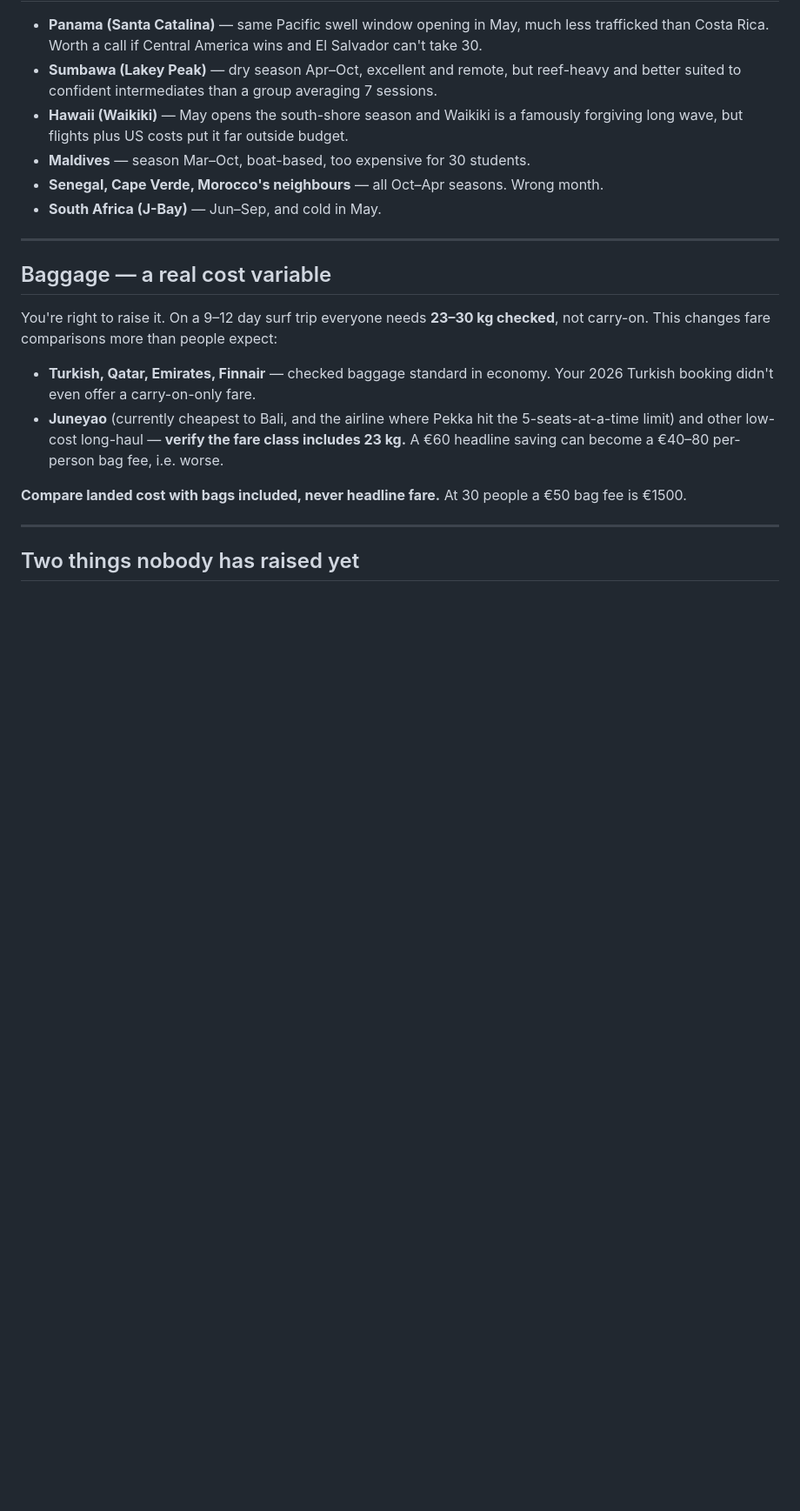
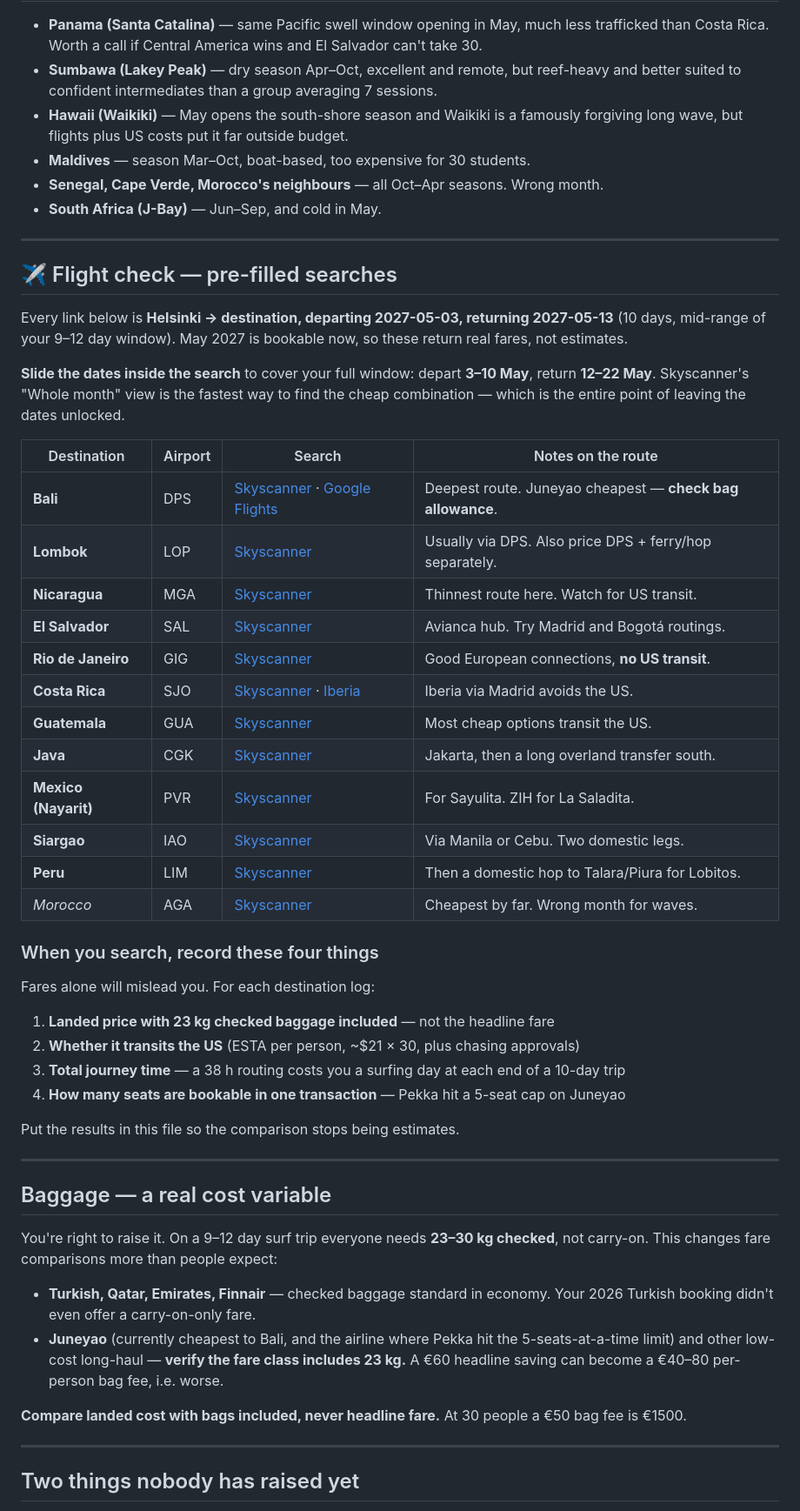
Before and after one commit to joeljussila/porsurffi, a Markdown page: docs/2027-destination-ranking.md, the part around the change. Shown at 87% size. Drawn GitHub-style; blank space fills up the shorter version.

Commit message:
Add pre-filled flight searches for every destination
Previously only Bali and Costa Rica had flight links, so the doc could not
actually be used to check fares.

Adds a table of Skyscanner searches pre-filled HEL to each destination for
2027-05-03 to 05-13, with a note to slide within the 3-10 May departure and
9-12 day window. Also lists the four things to record per search: landed
price with 23kg bag, US transit, journey time, and bookable seats per
transaction.

Co-Authored-By: Claude Opus 5 <noreply@anthropic.com>

```diff
--- a/docs/2027-destination-ranking.md
+++ b/docs/2027-destination-ranking.md
@@ -396,6 +396,44 @@ option in this document. Tikal is further but reachable.
 
 ---
 
+## ✈️ Flight check — pre-filled searches
+
+Every link below is **Helsinki → destination, departing 2027-05-03, returning 2027-05-13**
+(10 days, mid-range of your 9–12 day window). May 2027 is bookable now, so these return real
+fares, not estimates.
+
+**Slide the dates inside the search** to cover your full window: depart **3–10 May**, return
+**12–22 May**. Skyscanner's "Whole month" view is the fastest way to find the cheap combination —
+which is the entire point of leaving the dates unlocked.
+
+| Destination | Airport | Search | Notes on the route |
+| --- | --- | --- | --- |
+| **Bali** | DPS | [Skyscanner](https://www.skyscanner.net/transport/flights/hel/dps/270503/270513/) · [Google Flights](https://www.google.com/travel/flights?q=Flights%20from%20HEL%20to%20DPS%20on%202027-05-03%20returning%202027-05-13) | Deepest route. Juneyao cheapest — **check bag allowance**. |
+| **Lombok** | LOP | [Skyscanner](https://www.skyscanner.net/transport/flights/hel/lop/270503/270513/) | Usually via DPS. Also price DPS + ferry/hop separately. |
+| **Nicaragua** | MGA | [Skyscanner](https://www.skyscanner.net/transport/flights/hel/mga/270503/270513/) | Thinnest route here. Watch for US transit. |
+| **El Salvador** | SAL | [Skyscanner](https://www.skyscanner.net/transport/flights/hel/sal/270503/270513/) | Avianca hub. Try Madrid and Bogotá routings. |
+| **Rio de Janeiro** | GIG | [Skyscanner](https://www.skyscanner.net/transport/flights/hel/gig/270503/270513/) | Good European connections, **no US transit**. |
+| **Costa Rica** | SJO | [Skyscanner](https://www.skyscanner.net/transport/flights/hel/sjo/270503/270513/) · [Iberia](https://www.iberia.com/us/cheap-flights/Helsinki-San-Jose-de-Costa-Rica/) | Iberia via Madrid avoids the US. |
+| **Guatemala** | GUA | [Skyscanner](https://www.skyscanner.net/transport/flights/hel/gua/270503/270513/) | Most cheap options transit the US. |
+| **Java** | CGK | [Skyscanner](https://www.skyscanner.net/transport/flights/hel/cgk/270503/270513/) | Jakarta, then a long overland transfer south. |
+| **Mexico (Nayarit)** | PVR | [Skyscanner](https://www.skyscanner.net/transport/flights/hel/pvr/270503/270513/) | For Sayulita. ZIH for La Saladita. |
+| **Siargao** | IAO | [Skyscanner](https://www.skyscanner.net/transport/flights/hel/iao/270503/270513/) | Via Manila or Cebu. Two domestic legs. |
+| **Peru** | LIM | [Skyscanner](https://www.skyscanner.net/transport/flights/hel/lim/270503/270513/) | Then a domestic hop to Talara/Piura for Lobitos. |
+| *Morocco* | AGA | [Skyscanner](https://www.skyscanner.net/transport/flights/hel/aga/270503/270513/) | Cheapest by far. Wrong month for waves. |
+
+### When you search, record these four things
+
+Fares alone will mislead you. For each destination log:
+
+1. **Landed price with 23 kg checked baggage included** — not the headline fare
+2. **Whether it transits the US** (ESTA per person, ~$21 × 30, plus chasing approvals)
+3. **Total journey time** — a 38 h routing costs you a surfing day at each end of a 10-day trip
+4. **How many seats are bookable in one transaction** — Pekka hit a 5-seat cap on Juneyao
+
+Put the results in this file so the comparison stops being estimates.
+
+---
+
 ## Baggage — a real cost variable
 
 You're right to raise it. On a 9–12 day surf trip everyone needs **23–30 kg checked**, not
```
